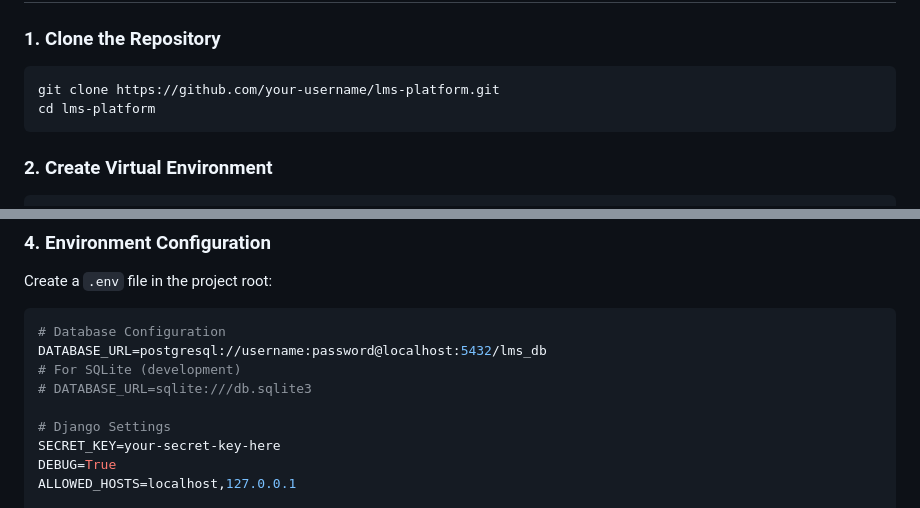
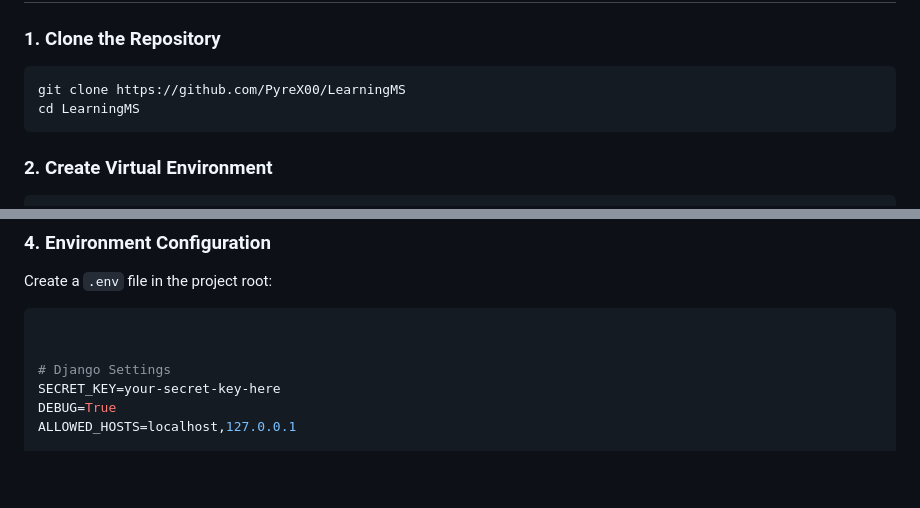
Before and after one commit to PyreX00/LearningMS, a Markdown page: README.md, 2 parts joined by grey strips. Rendered like a GitHub page; blank space fills up the shorter version.

````diff
--- a/README.md
+++ b/README.md
@@ -41,8 +41,8 @@ A comprehensive Learning Management System built with Django and Django REST Fra
 ### 1. Clone the Repository
 
 ```bash
-git clone https://github.com/your-username/lms-platform.git
-cd lms-platform
+git clone https://github.com/PyreX00/LearningMS
+cd LearningMS
 ```
 
 ### 2. Create Virtual Environment
@@ -70,10 +70,7 @@ pip install -r requirements.txt
 Create a `.env` file in the project root:
 
 ```env
-# Database Configuration
-DATABASE_URL=postgresql://username:password@localhost:5432/lms_db
-# For SQLite (development)
-# DATABASE_URL=sqlite:///db.sqlite3
+
 
 # Django Settings
 SECRET_KEY=your-secret-key-here
````
